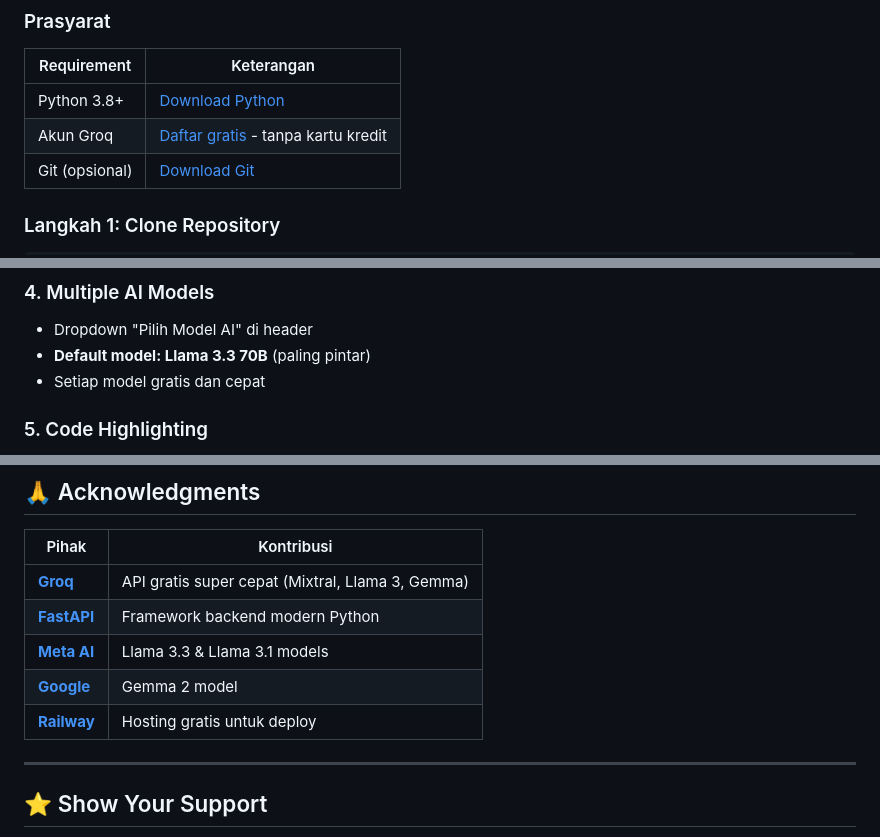
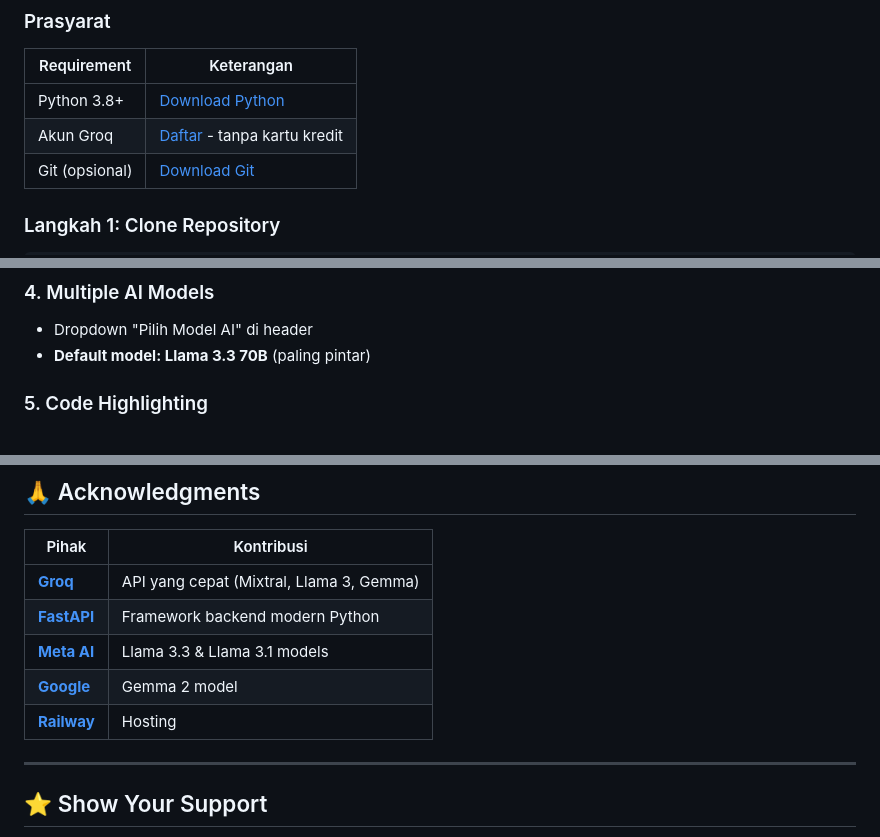
Before and after one commit to digiportfolio/chatgo, a Markdown page: README.md, 3 parts joined by grey strips. Rendered like a GitHub page.

```diff
--- a/README.md
+++ b/README.md
@@ -123,7 +123,7 @@ chatgo/
 | Requirement | Keterangan |
 |-------------|------------|
 | Python 3.8+ | [Download Python](https://python.org) |
-| Akun Groq | [Daftar gratis](https://console.groq.com) - tanpa kartu kredit |
+| Akun Groq | [Daftar](https://console.groq.com) - tanpa kartu kredit |
 | Git (opsional) | [Download Git](https://git-scm.com) |
 
 ### Langkah 1: Clone Repository
@@ -233,7 +233,6 @@ uvicorn.run(app, host="0.0.0.0", port=8001)  # Ganti 8001
 ### 4. Multiple AI Models
 - Dropdown "Pilih Model AI" di header
 - **Default model: Llama 3.3 70B** (paling pintar)
-- Setiap model gratis dan cepat
 
 ### 5. Code Highlighting
 - Support Python, HTML, CSS, JavaScript, dan lainnya
@@ -370,11 +369,11 @@ in the Software without restriction...
 
 | Pihak | Kontribusi |
 |-------|------------|
-| **[Groq](https://groq.com)** | API gratis super cepat (Mixtral, Llama 3, Gemma) |
+| **[Groq](https://groq.com)** | API yang cepat (Mixtral, Llama 3, Gemma) |
 | **[FastAPI](https://fastapi.tiangolo.com)** | Framework backend modern Python |
 | **[Meta AI](https://ai.meta.com/llama/)** | Llama 3.3 & Llama 3.1 models |
 | **[Google](https://ai.google.dev/gemma)** | Gemma 2 model |
-| **[Railway](https://railway.app)** | Hosting gratis untuk deploy |
+| **[Railway](https://railway.app)** | Hosting |
 
 ---
 
```
Also changed, not shown: other parts of README.md (+8 -8 lines).
